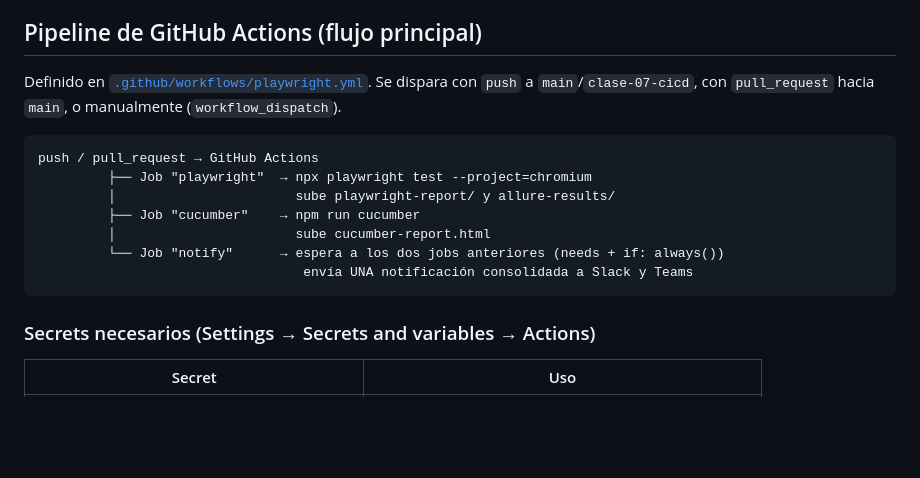
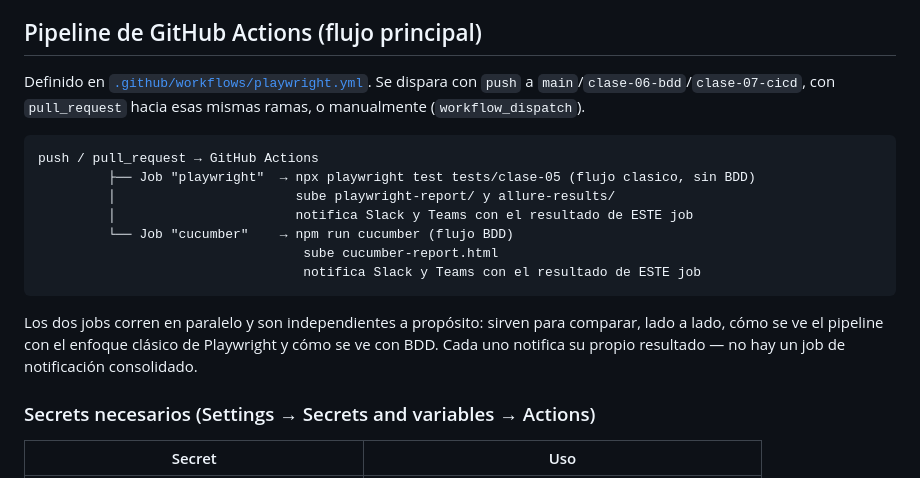
Before and after one commit to BrandLuna/playwright-curso, a Markdown page: README.md, the part around the change. Drawn GitHub-style; blank space fills up the shorter version.

Commit message:
docs: corrige seccion Clase 7 del README para reflejar notificaciones por job (sin job notify consolidado)

````diff
--- a/README.md
+++ b/README.md
@@ -310,17 +310,22 @@ push → GitHub Actions
 ## Pipeline de GitHub Actions (flujo principal)
 
 Definido en [`.github/workflows/playwright.yml`](.github/workflows/playwright.yml). Se dispara con
-`push` a `main`/`clase-07-cicd`, con `pull_request` hacia `main`, o manualmente (`workflow_dispatch`).
+`push` a `main`/`clase-06-bdd`/`clase-07-cicd`, con `pull_request` hacia esas mismas ramas, o
+manualmente (`workflow_dispatch`).
 
 ```
 push / pull_request → GitHub Actions
-         ├── Job "playwright"  → npx playwright test --project=chromium
+         ├── Job "playwright"  → npx playwright test tests/clase-05 (flujo clasico, sin BDD)
          │                       sube playwright-report/ y allure-results/
-         ├── Job "cucumber"    → npm run cucumber
-         │                       sube cucumber-report.html
-         └── Job "notify"      → espera a los dos jobs anteriores (needs + if: always())
-                                  envía UNA notificación consolidada a Slack y Teams
+         │                       notifica Slack y Teams con el resultado de ESTE job
+         └── Job "cucumber"    → npm run cucumber (flujo BDD)
+                                  sube cucumber-report.html
+                                  notifica Slack y Teams con el resultado de ESTE job
 ```
+
+Los dos jobs corren en paralelo y son independientes a propósito: sirven para comparar,
+lado a lado, cómo se ve el pipeline con el enfoque clásico de Playwright y cómo se ve con BDD.
+Cada uno notifica su propio resultado — no hay un job de notificación consolidado.
 
 ### Secrets necesarios (Settings → Secrets and variables → Actions)
 
````
